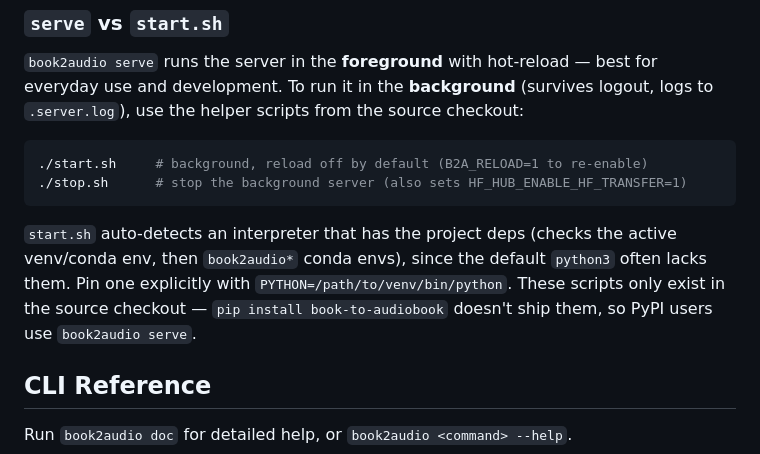
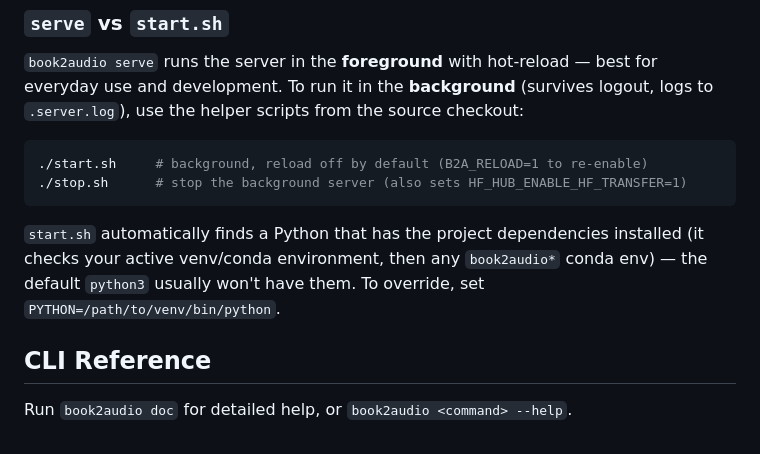
Before and after one commit to hugcosmos/book-to-audiobook, a Markdown page: README.md, the part around the change. Rendered like a GitHub page.

Commit message:
README: drop PyPI-audience note from start.sh section (wrong reader)

````diff
--- a/README.md
+++ b/README.md
@@ -76,7 +76,7 @@ book2audio doc                            # full command reference
 ./stop.sh      # stop the background server (also sets HF_HUB_ENABLE_HF_TRANSFER=1)
 ```
 
-`start.sh` auto-detects an interpreter that has the project deps (checks the active venv/conda env, then `book2audio*` conda envs), since the default `python3` often lacks them. Pin one explicitly with `PYTHON=/path/to/venv/bin/python`. These scripts only exist in the source checkout — `pip install book-to-audiobook` doesn't ship them, so PyPI users use `book2audio serve`.
+`start.sh` automatically finds a Python that has the project dependencies installed (it checks your active venv/conda environment, then any `book2audio*` conda env) — the default `python3` usually won't have them. To override, set `PYTHON=/path/to/venv/bin/python`.
 
 ## CLI Reference
 
````
